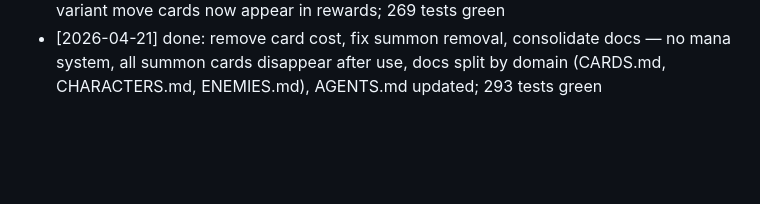
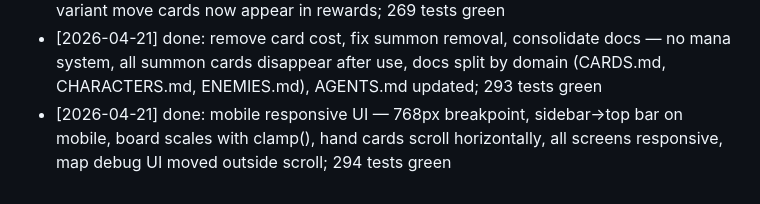
Before and after one commit to Teogai/lateknightshift-prototype, a Markdown page: docs/TASKS.md, the part around the change. Drawn GitHub-style; blank space fills up the shorter version.

Commit message:
Docs: update architecture and tasks for mobile responsive UI

```diff
--- a/docs/TASKS.md
+++ b/docs/TASKS.md
@@ -33,3 +33,4 @@
 - [2026-04-21] done: debug reroll button on card reward screen — renderCardRewardScreen onReroll callback, regenerates choices; 268 tests green
 - [2026-04-21] done: fix reward pool key to include moveVariant — pawn boost and other variant move cards now appear in rewards; 269 tests green
 - [2026-04-21] done: remove card cost, fix summon removal, consolidate docs — no mana system, all summon cards disappear after use, docs split by domain (CARDS.md, CHARACTERS.md, ENEMIES.md), AGENTS.md updated; 293 tests green
+- [2026-04-21] done: mobile responsive UI — 768px breakpoint, sidebar→top bar on mobile, board scales with clamp(), hand cards scroll horizontally, all screens responsive, map debug UI moved outside scroll; 294 tests green
```
Also changed, not shown: docs/ARCHITECTURE.md (+1 -0 lines).
